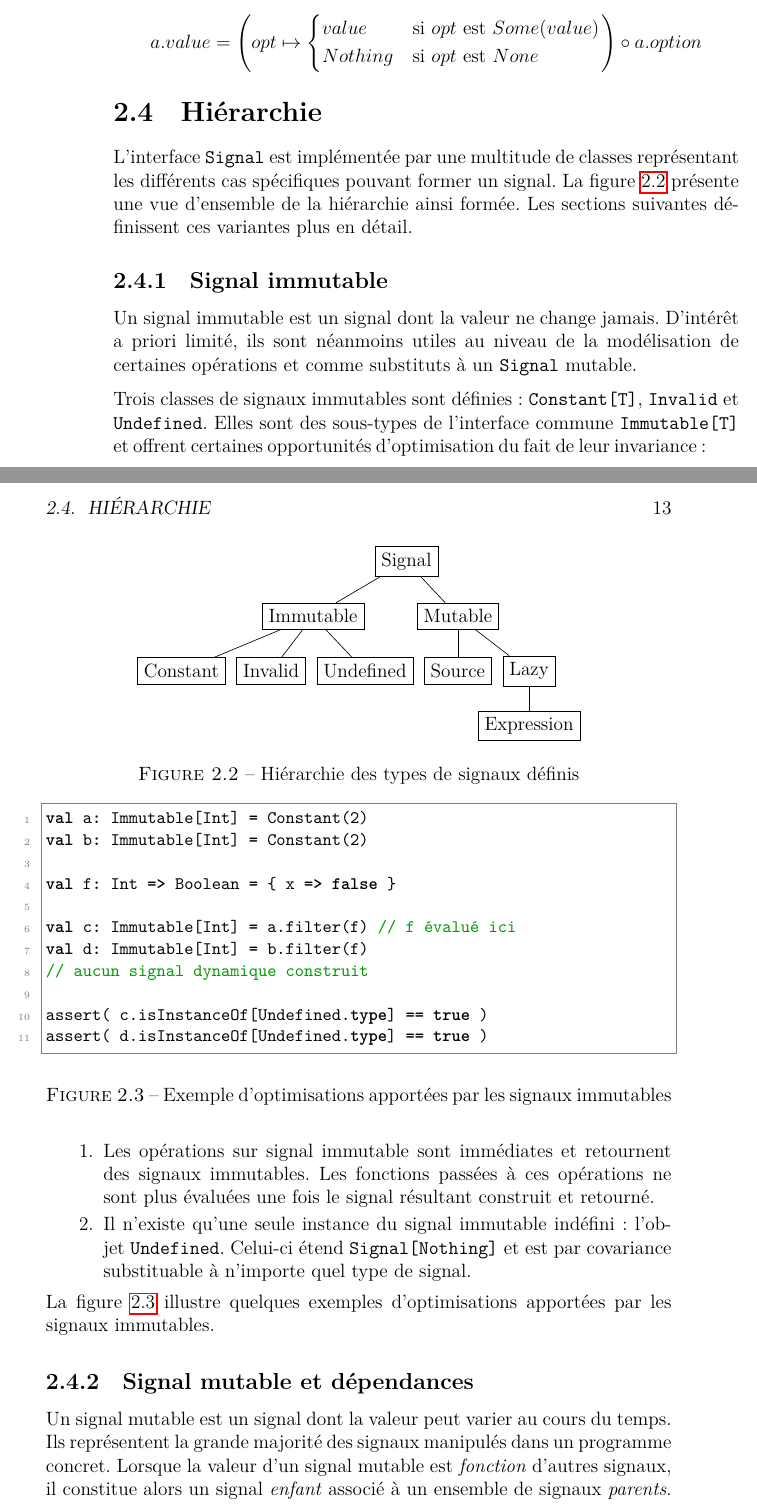
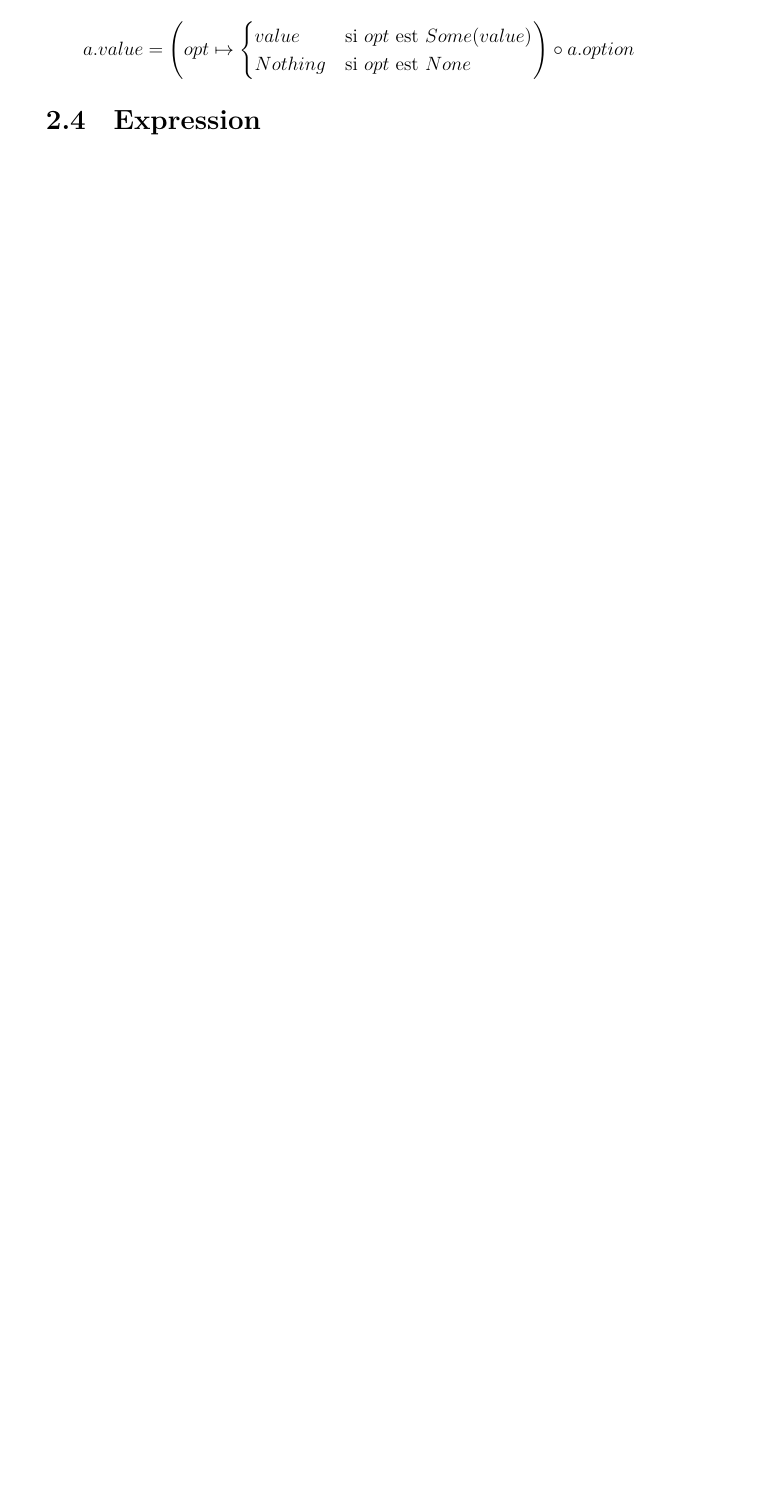
Before and after one commit to BastienClement/HEIG-TB, a LaTeX book (main.tex, which reads tex/signals.tex): two parts of pages 12 and 13 of 15 before the commit and part of page 13 of 15 after it, the two joined at a grey line, cut so that both start at the same text, the shorter picture padded with empty space. Compiled offline with LuaLaTeX.

Commit message:
Minor work

```diff
--- a/tex/signals.tex
+++ b/tex/signals.tex
@@ -182,54 +206,3 @@
 			\end{cases}\right) \circ a.option
 		\]
 
-\section{Hiérarchie}
-
-	L'interface \code{Signal} est implémentée par une multitude de classes représentant les différents cas spécifiques pouvant former un signal. La figure \ref{fig:hierarchie-signaux} présente une vue d'ensemble de la hiérarchie ainsi formée. Les sections suivantes définissent ces variantes plus en détail.
-
-	\begin{figure}
-		\begin{center}
-			\tikz \graph [layered layout, sibling distance=12mm, level distance=12mm, nodes={draw}]
-			{
-				Signal -- {Immutable, Mutable},
-				Immutable -- {Constant, Invalid, Undefined},
-				Mutable -- {Source, Lazy},
-				Lazy -- Expression
-			};
-		\end{center}
-		\caption{Hiérarchie des types de signaux définis}
-		\label{fig:hierarchie-signaux}
-	\end{figure}
-
-	\subsection{Signal immutable}
-
-	Un signal immutable est un signal dont la valeur ne change jamais. D'intérêt a priori limité, ils sont néanmoins utiles au niveau de la modélisation de certaines opérations et comme substituts à un \code{Signal} mutable.
-
-	Trois classes de signaux immutables sont définies: \code{Constant[T]}, \code{Invalid} et \code{Undefined}. Elles sont des sous-types de l'interface commune \code{Immutable[T]} et offrent certaines opportunités d'optimisation du fait de leur invariance:
-	\begin{enumerate}
-		\item Les opérations sur signal immutable sont immédiates et retournent des signaux immutables. Les fonctions passées à ces opérations ne sont plus évaluées une fois le signal résultant construit et retourné.
-
-		\item Il n'existe qu'une seule instance du signal immutable indéfini: l'objet \code{Undefined}. Celui-ci étend \code{Signal[Nothing]} et est par covariance substituable à n'importe quel type de signal.
-	\end{enumerate}
-	La figure \ref{fig:sig-imm-optim} illustre quelques exemples d'optimisations apportées par les signaux immutables.
-
-	\begin{figure}
-		\begin{lstlisting}
-val a: Immutable[Int] = Constant(2)
-val b: Immutable[Int] = Constant(2)
-
-val f: Int => Boolean = { x => false }
-
-val c: Immutable[Int] = a.filter(f) // f évalué ici
-val d: Immutable[Int] = b.filter(f)
-// aucun signal dynamique construit
-
-assert( c.isInstanceOf[Undefined.type] == true )
-assert( d.isInstanceOf[Undefined.type] == true )
-		\end{lstlisting}
-		\caption{Exemple d'optimisations apportées par les signaux immutables}
-		\label{fig:sig-imm-optim}
-	\end{figure}
-
-	\subsection{Signal mutable et dépendances}
-
-	Un signal mutable est un signal dont la valeur peut varier au cours du temps. Ils représentent la grande majorité des signaux manipulés dans un programme concret. Lorsque la valeur d'un signal mutable est \emph{fonction} d'autres signaux, il constitue alors un signal \emph{enfant} associé à un ensemble de signaux \emph{parents}. Cet ensemble peut varier dynamiquement en fonction de la valeur des ces signaux ou peut être nul.
```
Also changed, not shown: tex/signals.tex (56 more changed lines).
